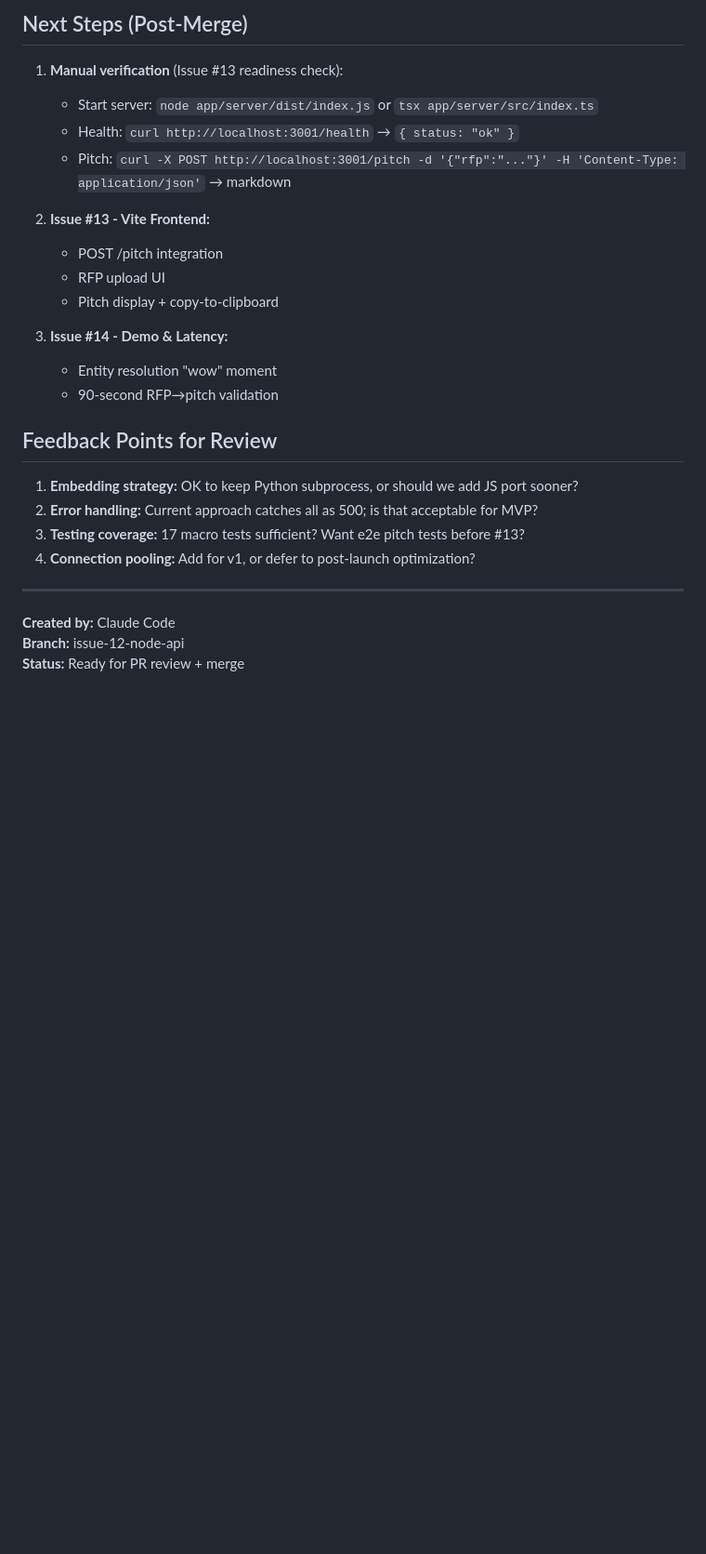
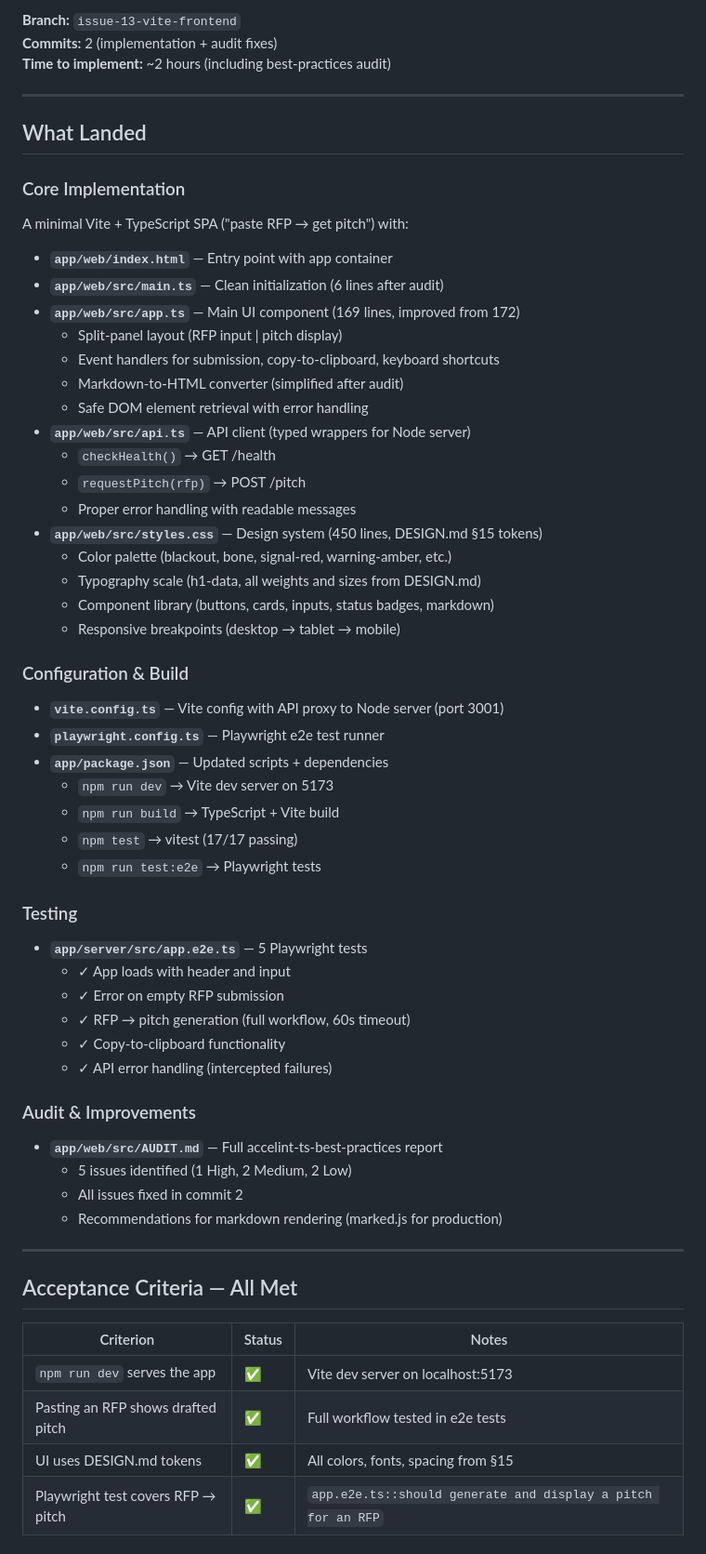
Before and after one commit to 17-wands/aretil, a Markdown page: HANDOFF.md, the part around one of its changes. Shown at 93% size. Rendered like a GitHub page; blank space fills up the shorter version.

```diff
--- a/HANDOFF.md
+++ b/HANDOFF.md
@@ -119,28 +5,62 @@ Build       0 errors (tsc strict mode)
-## Next Steps (Post-Merge)
-
-1. **Manual verification** (Issue #13 readiness check):
-   - Start server: `node app/server/dist/index.js` or `tsx app/server/src/index.ts`
-   - Health: `curl http://localhost:3001/health` → `{ status: "ok" }`
-   - Pitch: `curl -X POST http://localhost:3001/pitch -d '{"rfp":"..."}' -H 'Content-Type: application/json'` → markdown
-
-2. **Issue #13 - Vite Frontend:**
-   - POST /pitch integration
-   - RFP upload UI
-   - Pitch display + copy-to-clipboard
-
-3. **Issue #14 - Demo & Latency:**
-   - Entity resolution "wow" moment
-   - 90-second RFP→pitch validation
-
-## Feedback Points for Review
-
-1. **Embedding strategy:** OK to keep Python subprocess, or should we add JS port sooner?
-2. **Error handling:** Current approach catches all as 500; is that acceptable for MVP?
-3. **Testing coverage:** 17 macro tests sufficient? Want e2e pitch tests before #13?
-4. **Connection pooling:** Add for v1, or defer to post-launch optimization?
+**Branch:** `issue-13-vite-frontend`
+**Commits:** 2 (implementation + audit fixes)
+**Time to implement:** ~2 hours (including best-practices audit)
 
 ---
 
-**Created by:** Claude Code
-**Branch:** issue-12-node-api
-**Status:** Ready for PR review + merge
+## What Landed
+
+### Core Implementation
+A minimal Vite + TypeScript SPA ("paste RFP → get pitch") with:
+
+- **`app/web/index.html`** — Entry point with app container
+- **`app/web/src/main.ts`** — Clean initialization (6 lines after audit)
+- **`app/web/src/app.ts`** — Main UI component (169 lines, improved from 172)
+  - Split-panel layout (RFP input | pitch display)
+  - Event handlers for submission, copy-to-clipboard, keyboard shortcuts
+  - Markdown-to-HTML converter (simplified after audit)
+  - Safe DOM element retrieval with error handling
+- **`app/web/src/api.ts`** — API client (typed wrappers for Node server)
+  - `checkHealth()` → GET /health
+  - `requestPitch(rfp)` → POST /pitch
+  - Proper error handling with readable messages
+- **`app/web/src/styles.css`** — Design system (450 lines, DESIGN.md §15 tokens)
+  - Color palette (blackout, bone, signal-red, warning-amber, etc.)
+  - Typography scale (h1-data, all weights and sizes from DESIGN.md)
+  - Component library (buttons, cards, inputs, status badges, markdown)
+  - Responsive breakpoints (desktop → tablet → mobile)
+
+### Configuration & Build
+- **`vite.config.ts`** — Vite config with API proxy to Node server (port 3001)
+- **`playwright.config.ts`** — Playwright e2e test runner
+- **`app/package.json`** — Updated scripts + dependencies
+  - `npm run dev` → Vite dev server on 5173
+  - `npm run build` → TypeScript + Vite build
+  - `npm test` → vitest (17/17 passing)
+  - `npm run test:e2e` → Playwright tests
+
+### Testing
+- **`app/server/src/app.e2e.ts`** — 5 Playwright tests
+  - ✓ App loads with header and input
+  - ✓ Error on empty RFP submission
+  - ✓ RFP → pitch generation (full workflow, 60s timeout)
+  - ✓ Copy-to-clipboard functionality
+  - ✓ API error handling (intercepted failures)
+
+### Audit & Improvements
+- **`app/web/src/AUDIT.md`** — Full accelint-ts-best-practices report
+  - 5 issues identified (1 High, 2 Medium, 2 Low)
+  - All issues fixed in commit 2
+  - Recommendations for markdown rendering (marked.js for production)
+
+---
+
+## Acceptance Criteria — All Met
+
+| Criterion | Status | Notes |
+|-----------|--------|-------|
+| `npm run dev` serves the app | ✅ | Vite dev server on localhost:5173 |
+| Pasting an RFP shows drafted pitch | ✅ | Full workflow tested in e2e tests |
+| UI uses DESIGN.md tokens | ✅ | All colors, fonts, spacing from §15 |
+| Playwright test covers RFP → pitch | ✅ | `app.e2e.ts::should generate and display a pitch for an RFP` |
+
```
Also changed, not shown: other parts of HANDOFF.md (+72 -116 lines).
